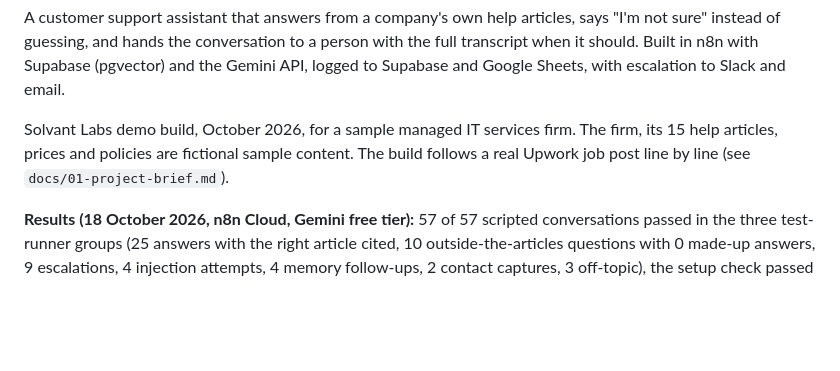
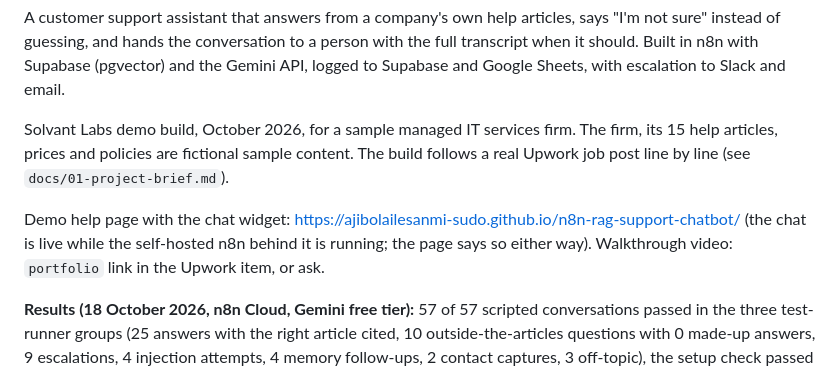
Before and after one commit to ajibolailesanmi-sudo/n8n-rag-support-chatbot, a Markdown page: README.md, the part around the change. Rendered like a GitHub page; blank space fills up the shorter version.

Commit message:
README: link the demo help page on GitHub Pages
Co-Authored-By: Claude Fable 5.1 <noreply@anthropic.com>
Claude-Session: https://claude.ai/code/session_01YK2PvAfxDteXgUSa44RRJH

```diff
--- a/README.md
+++ b/README.md
@@ -3,6 +3,8 @@
 A customer support assistant that answers from a company's own help articles, says "I'm not sure" instead of guessing, and hands the conversation to a person with the full transcript when it should. Built in n8n with Supabase (pgvector) and the Gemini API, logged to Supabase and Google Sheets, with escalation to Slack and email.
 
 Solvant Labs demo build, October 2026, for a sample managed IT services firm. The firm, its 15 help articles, prices and policies are fictional sample content. The build follows a real Upwork job post line by line (see `docs/01-project-brief.md`).
+
+Demo help page with the chat widget: https://ajibolailesanmi-sudo.github.io/n8n-rag-support-chatbot/ (the chat is live while the self-hosted n8n behind it is running; the page says so either way). Walkthrough video: `portfolio` link in the Upwork item, or ask.
 
 **Results (18 October 2026, n8n Cloud, Gemini free tier):** 57 of 57 scripted conversations passed in the three test-runner groups (25 answers with the right article cited, 10 outside-the-articles questions with 0 made-up answers, 9 escalations, 4 injection attempts, 4 memory follow-ups, 2 contact captures, 3 off-topic), the setup check passed 7 of 7, and 12 of 14 live checks passed with the other 2 not run (WhatsApp, and the error-trigger alert, which the trial ended before; see `docs/04-test-protocol.md`). Average 1.7 to 4.0 s per message.
 
```
